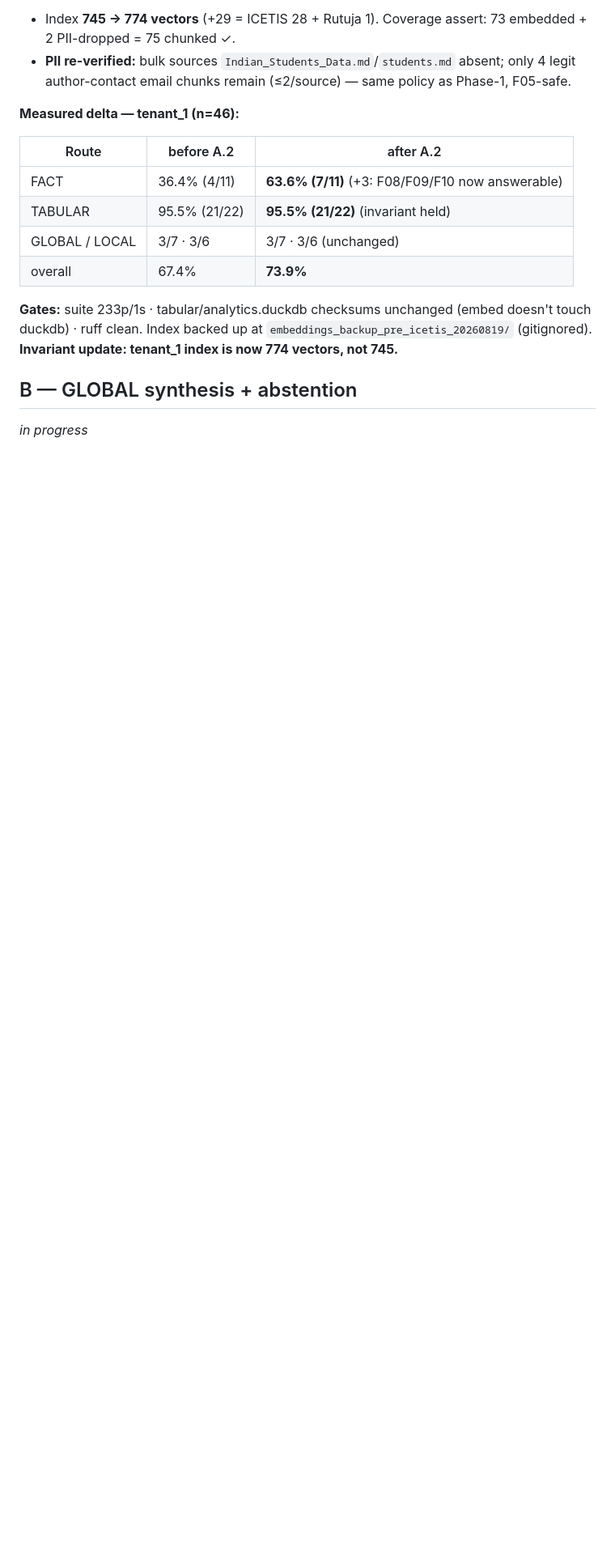
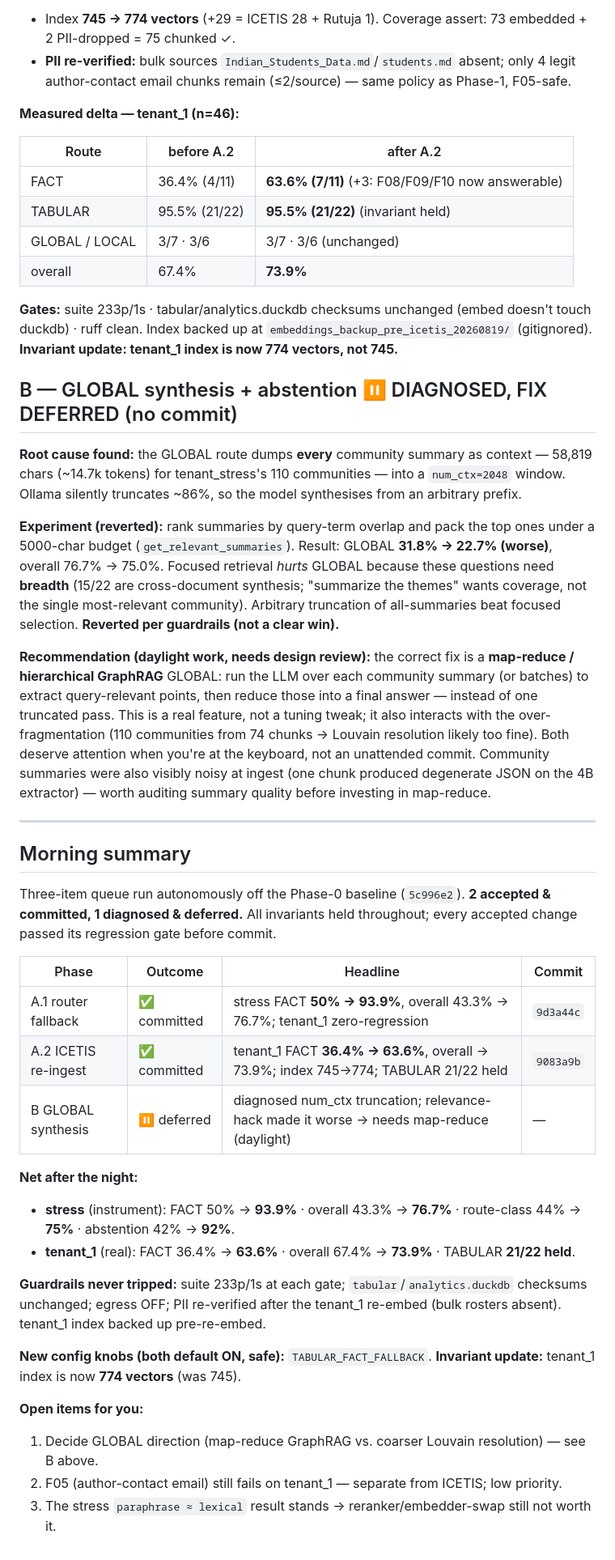
Before and after one commit to RohanExploit/startup-research-rag, a Markdown page: docs/OVERNIGHT_LOG.md, the part around the change. Shown at 81% size. Rendered like a GitHub page; blank space fills up the shorter version.

Commit message:
docs(overnight): log B (GLOBAL) diagnosis + morning summary
B not committed: GLOBAL dumps all 110 community summaries (~14.7k tokens) into a
num_ctx=2048 window and is silently truncated. A relevance-ranking hack made GLOBAL
worse (31.8% -> 22.7%) because these questions need breadth, not focus — reverted
per guardrails. Correct fix is map-reduce GraphRAG, deferred to daylight review.

Night net: stress FACT 50% -> 93.9% (overall -> 76.7%); tenant_1 FACT 36.4% -> 63.6%
(overall -> 73.9%); TABULAR 21/22 held throughout.

Co-Authored-By: Claude Opus 4.8 (1M context) <noreply@anthropic.com>

```diff
--- a/docs/OVERNIGHT_LOG.md
+++ b/docs/OVERNIGHT_LOG.md
@@ -86,5 +86,54 @@ embedded or explicitly PII-dropped, else raise — so a silent drop can never re
 duckdb) · ruff clean. Index backed up at `embeddings_backup_pre_icetis_20260819/` (gitignored).
 **Invariant update: tenant_1 index is now 774 vectors, not 745.**
 
-## B — GLOBAL synthesis + abstention
-_in progress_
+## B — GLOBAL synthesis + abstention ⏸️ DIAGNOSED, FIX DEFERRED (no commit)
+
+**Root cause found:** the GLOBAL route dumps **every** community summary as context —
+58,819 chars (~14.7k tokens) for tenant_stress's 110 communities — into a `num_ctx=2048`
+window. Ollama silently truncates ~86%, so the model synthesises from an arbitrary prefix.
+
+**Experiment (reverted):** rank summaries by query-term overlap and pack the top ones under
+a 5000-char budget (`get_relevant_summaries`). Result: GLOBAL **31.8% → 22.7% (worse)**,
+overall 76.7% → 75.0%. Focused retrieval *hurts* GLOBAL because these questions need
+**breadth** (15/22 are cross-document synthesis; "summarize the themes" wants coverage, not
+the single most-relevant community). Arbitrary truncation of all-summaries beat focused
+selection. **Reverted per guardrails (not a clear win).**
+
+**Recommendation (daylight work, needs design review):** the correct fix is a **map-reduce /
+hierarchical GraphRAG** GLOBAL: run the LLM over each community summary (or batches) to
+extract query-relevant points, then reduce those into a final answer — instead of one
+truncated pass. This is a real feature, not a tuning tweak; it also interacts with the
+over-fragmentation (110 communities from 74 chunks → Louvain resolution likely too fine).
+Both deserve attention when you're at the keyboard, not an unattended commit. Community
+summaries were also visibly noisy at ingest (one chunk produced degenerate JSON on the 4B
+extractor) — worth auditing summary quality before investing in map-reduce.
+
+---
+
+## Morning summary
+
+Three-item queue run autonomously off the Phase-0 baseline (`5c996e2`). **2 accepted &
+committed, 1 diagnosed & deferred.** All invariants held throughout; every accepted change
+passed its regression gate before commit.
+
+| Phase | Outcome | Headline | Commit |
+|---|---|---|---|
+| A.1 router fallback | ✅ committed | stress FACT **50% → 93.9%**, overall 43.3% → 76.7%; tenant_1 zero-regression | `9d3a44c` |
+| A.2 ICETIS re-ingest | ✅ committed | tenant_1 FACT **36.4% → 63.6%**, overall → 73.9%; index 745→774; TABULAR 21/22 held | `9083a9b` |
+| B GLOBAL synthesis | ⏸️ deferred | diagnosed num_ctx truncation; relevance-hack made it worse → needs map-reduce (daylight) | — |
+
+**Net after the night:**
+- **stress** (instrument): FACT 50% → **93.9%** · overall 43.3% → **76.7%** · route-class 44% → **75%** · abstention 42% → **92%**.
+- **tenant_1** (real): FACT 36.4% → **63.6%** · overall 67.4% → **73.9%** · TABULAR **21/22 held**.
+
+**Guardrails never tripped:** suite 233p/1s at each gate; `tabular`/`analytics.duckdb`
+checksums unchanged; egress OFF; PII re-verified after the tenant_1 re-embed (bulk rosters
+absent). tenant_1 index backed up pre-re-embed.
+
+**New config knobs (both default ON, safe):** `TABULAR_FACT_FALLBACK`.
+**Invariant update:** tenant_1 index is now **774 vectors** (was 745).
+
+**Open items for you:**
+1. Decide GLOBAL direction (map-reduce GraphRAG vs. coarser Louvain resolution) — see B above.
+2. F05 (author-contact email) still fails on tenant_1 — separate from ICETIS; low priority.
+3. The stress `paraphrase ≈ lexical` result stands → reranker/embedder-swap still not worth it.
```
